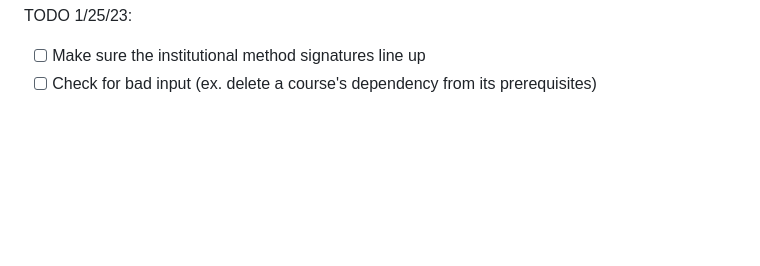
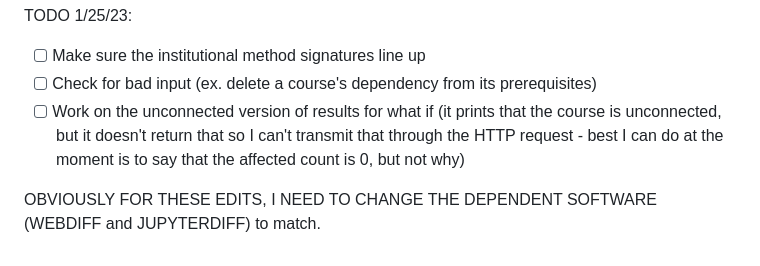
Before and after one commit to ArturoAmaya/CurricularAnalyticsDiff.jl, a Markdown page: todo.md, the part around the change. Drawn GitHub-style; blank space fills up the shorter version.

Commit message:
more todo

```diff
--- a/todo.md
+++ b/todo.md
@@ -63,3 +63,6 @@ big todo: tests and documentation of everything for near-future integration to C
 TODO 1/25/23:
 - [ ] Make sure the institutional method signatures line up
 - [ ] Check for bad input (ex. delete a course's dependency from its prerequisites)
+- [ ] Work on the unconnected version of results for what if (it prints that the course is unconnected, but it doesn't return that so I can't transmit that through the HTTP request - best I can do at the moment is to say that the affected count is 0, but not why)
+
+OBVIOUSLY FOR THESE EDITS, I NEED TO CHANGE THE DEPENDENT SOFTWARE (WEBDIFF and JUPYTERDIFF) to match.
```
